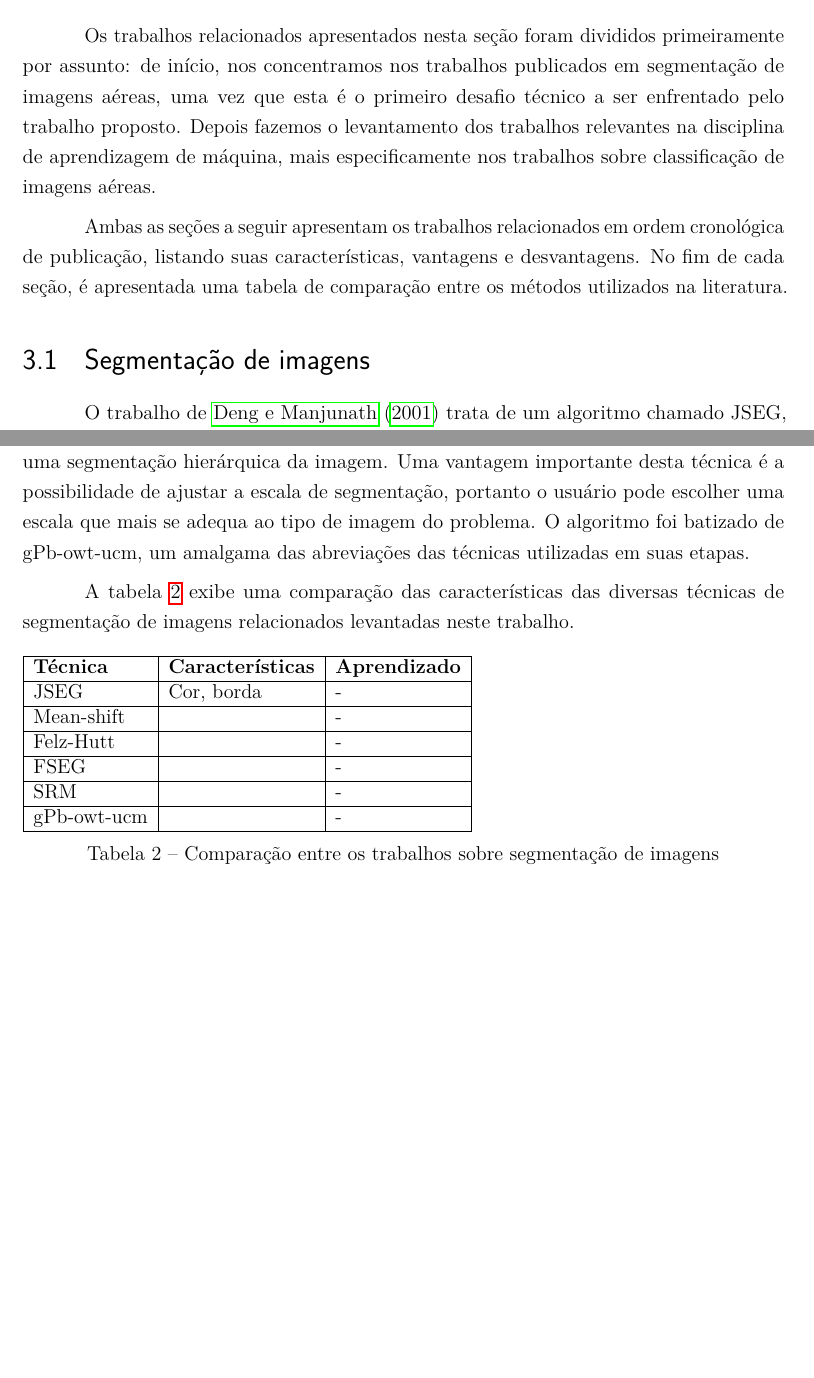
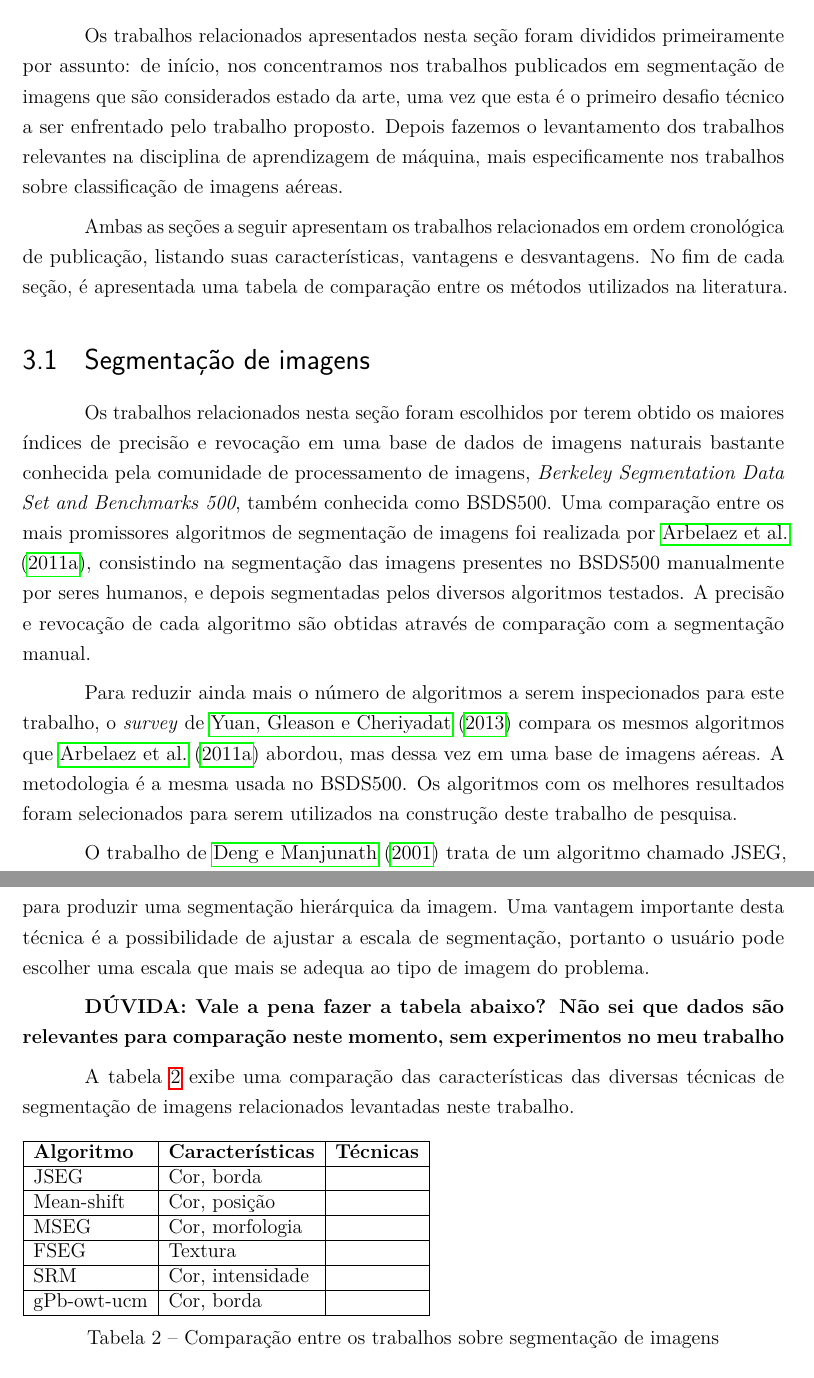
Before and after one commit to luizcavalcanti/dissertacao, a LaTeX thesis (qualificacao.tex, which reads trabalhos_relacionados.tex): two parts of pages 17 and 18 of 27 before the commit and two parts of pages 17 and 19 of 27 after it, joined at a grey line, cut so that both start at the same text, the shorter picture padded with empty space. Compiled offline with pdfLaTeX.

Commit message:
Um tapinha na referências de segmentação
Signed-off-by: Luiz Carlos Cavalcanti <cavalcanti.luiz@gmail.com>

```diff
--- a/trabalhos_relacionados.tex
+++ b/trabalhos_relacionados.tex
@@ -3,13 +3,17 @@
 % aerial image classification
 % aerial image segmentation
 
-Os trabalhos relacionados apresentados nesta seção foram divididos primeiramente por assunto: de início, nos concentramos nos trabalhos publicados em segmentação de imagens aéreas, uma vez que esta é o primeiro desafio técnico a ser enfrentado pelo trabalho proposto. Depois fazemos o levantamento dos trabalhos relevantes na disciplina de aprendizagem de máquina, mais especificamente nos trabalhos sobre classificação de imagens aéreas.
+Os trabalhos relacionados apresentados nesta seção foram divididos primeiramente por assunto: de início, nos concentramos nos trabalhos publicados em segmentação de imagens que são considerados estado da arte, uma vez que esta é o primeiro desafio técnico a ser enfrentado pelo trabalho proposto. Depois fazemos o levantamento dos trabalhos relevantes na disciplina de aprendizagem de máquina, mais especificamente nos trabalhos sobre classificação de imagens aéreas.
 
 Ambas as seções a seguir apresentam os trabalhos relacionados em ordem cronológica de publicação, listando suas características, vantagens e desvantagens. No fim de cada seção, é apresentada uma tabela de comparação entre os métodos utilizados na literatura.
 
 \section{Segmentação de imagens}
 
 %\textbf{palavras-chave}: aerial image segmentation, terrain classification, terrain segmentation
+
+Os trabalhos relacionados nesta seção foram escolhidos por terem obtido os maiores índices de precisão e revocação em uma base de dados de imagens naturais bastante conhecida pela comunidade de processamento de imagens, \textit{Berkeley Segmentation Data Set and Benchmarks 500}, também conhecida como BSDS500. Uma comparação entre os mais promissores algoritmos de segmentação de imagens foi realizada por \citeonline{pami:2011}, consistindo na segmentação das imagens presentes no BSDS500 manualmente por seres humanos, e depois segmentadas pelos diversos algoritmos testados. A precisão e revocação de cada algoritmo são obtidas através de comparação com a segmentação manual.
+
+Para reduzir ainda mais o número de algoritmos a serem inspecionados para este trabalho, o \textit{survey} de \citeonline{yuan2:2013} compara os mesmos algoritmos que \citeonline{pami:2011} abordou, mas dessa vez em uma base de imagens aéreas. A metodologia é a mesma usada no BSDS500. Os algoritmos com os melhores resultados foram selecionados para serem utilizados na construção deste trabalho de pesquisa.
 
 O trabalho de \citeonline{deng:2001} trata de um algoritmo chamado JSEG, que obtém a segmentação da imagem em duas etapas. A primeira é a  quantização das cores da imagem em diversas classes. Baseado nessas cores quantizadas, a segunda etapa computa o valor de uma variável \textit{J} indicando a intensidade das bordas e utiliza um método de crescimento de região para segmentar a imagem baseada neste valor \textit{J}. O algoritmo ainda permite que o utilizador especifique o tamanho da janela para computar o valor de \textit{J}, o que torna o método bastante flexível para imagens de naturezas diferentes. Em imagens aéreas de escala considerável, como as utilizada neste trabalho, pode-se usar uma janela diminuta, já que os detalhes importantes podem ser bem pequenos. Para diminuir super-segmentação, os segmentos encontrados na segunda etapa são fundidos de acordo com com seus histogramas coloridos.
 
@@ -23,37 +27,31 @@ O algoritmo de \textit{Statistical Region Merging} (SRM) publicado por \citeonli
 
 O trabalho de \citeonline{yuan:2013} apresenta um algoritmo chamado \textit{Factorization-based segmentation} (FSEG). O FSEG primeiramente computa o histograma espectral para cada pixel da imagem, que é um amalgama de diversas respostas à filtros em uma janela local. Baseado na proposta de que cada característica pode ser aproximada por uma combinação linear de diversas características representativas e suas combinações ponderadas. Por fim, um pixel é dito pertencente à região com maior peso. O algoritmo FSEG utiliza decomposição de valores singulares e fatorização de matrizes não-negativas para aumentar a eficiência computacional da segmentação, o que é atrativo quando o tempo de processamento é um fator importante.
 
-O algoritmo introduzido por \citeonline{arbelaez:2011} realiza segmentação em várias etapas. Primeiramente a técnica combina informações de intensidade, textura e coloração para computar vetores que servirão como  detectores de contorno. Posteriormente, uma técnica de \textit{watershed} é aplicada à saída do detector de contornos para produzir uma segmentação hierárquica da imagem. Uma vantagem importante desta técnica é a possibilidade de ajustar a escala de segmentação, portanto o usuário pode escolher uma escala que mais se adequa ao tipo de imagem do problema. O algoritmo foi batizado de gPb-owt-ucm, um amalgama das abreviações das técnicas utilizadas em suas etapas.
+O algoritmo gPb-owt-ucm introduzido por \citeonline{arbelaez:2011} realiza segmentação em várias etapas. Primeiramente a técnica combina informações de intensidade, textura e coloração para computar vetores que servirão como  detectores de contorno. Posteriormente, uma técnica de \textit{watershed} é aplicada à saída do detector de contornos para produzir uma segmentação hierárquica da imagem. Uma vantagem importante desta técnica é a possibilidade de ajustar a escala de segmentação, portanto o usuário pode escolher uma escala que mais se adequa ao tipo de imagem do problema.
 
-% gPb-owt-ucm,
-% Felz-Hutt
-% FSEG
-% SRM
+\textbf{DÚVIDA: Vale a pena fazer a tabela abaixo? Não sei que dados são relevantes para comparação neste momento, sem experimentos no meu trabalho}
 
 A tabela \ref{tab:sumarioSegmentacao} exibe uma comparação das características das diversas técnicas de segmentação de imagens relacionados levantadas neste trabalho.
 
 \begin{table}[h]
 \begin{tabular}{|l|l|l|}
 \hline
-\textbf{Técnica} & \textbf{Características} & \textbf{Aprendizado} \\ \hline
-JSEG        & Cor, borda & - \\ \hline
-Mean-shift  &  & - \\ \hline
-Felz-Hutt   &  & - \\ \hline
-FSEG        &  & - \\ \hline
-SRM         &  & - \\ \hline
-gPb-owt-ucm &  & - \\ \hline
+\textbf{Algoritmo} & \textbf{Características} & \textbf{Técnicas} \\ \hline
+JSEG        & Cor, borda & \\ \hline
+Mean-shift  & Cor, posição & \\ \hline
+MSEG        & Cor, morfologia & \\ \hline
+FSEG        & Textura & \\ \hline
+SRM         & Cor, intensidade & \\ \hline
+gPb-owt-ucm & Cor, borda & \\ \hline
 \end{tabular}
 \caption{Comparação entre os trabalhos sobre segmentação de imagens}
 \label{tab:sumarioSegmentacao}
 \end{table}
 
-%\cite{benz:2004}
-
-%\cite{nock:2004}
-
-%\cite{arbelaez:2011}
-
-%\cite{yuan:2013}
+% gPb-owt-ucm
+% Felz-Hutt
+% FSEG
+% SRM
 
 \section{Classificação de imagens aéreas}
 
```
Also changed, not shown: qualificacao.bib (+27 -0 lines).
